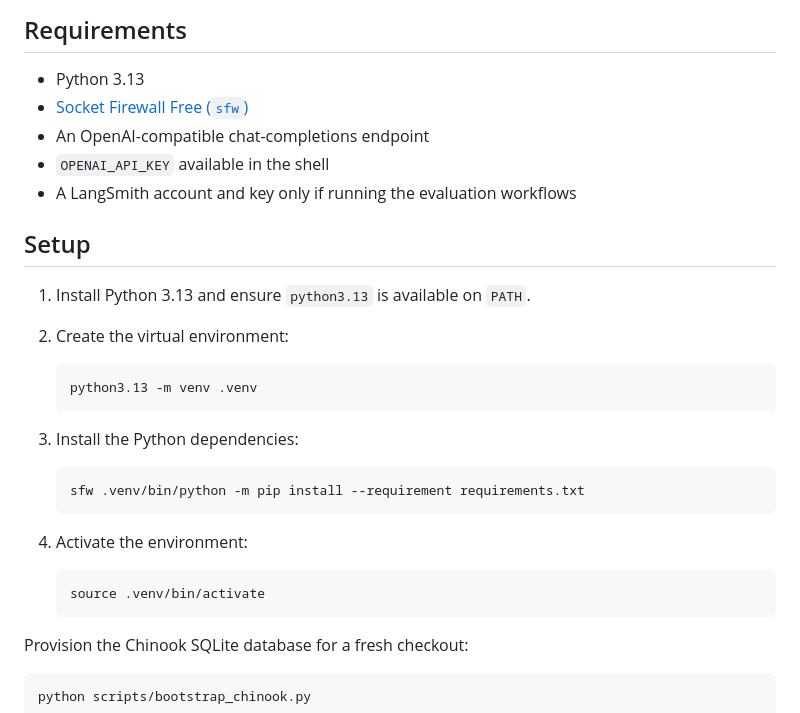
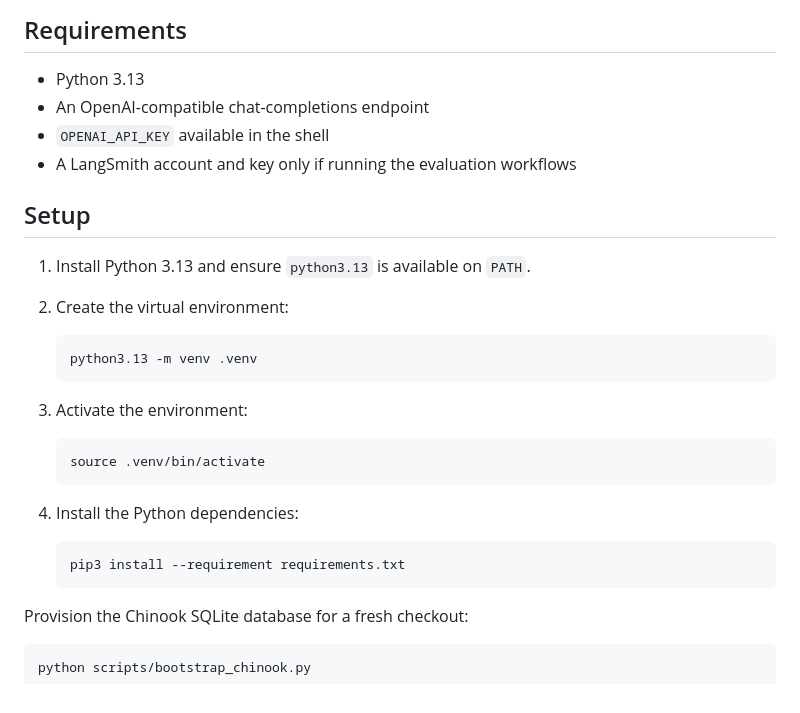
Before and after one commit to masoodfaisal/langchain-basics, a Markdown page: README.md, the part around the change. Rendered like a GitHub page.

Commit message:
removed sfw

````diff
--- a/README.md
+++ b/README.md
@@ -60,7 +60,6 @@ can persist across threads without being shared between customers.
 ## Requirements
 
 - Python 3.13
-- [Socket Firewall Free (`sfw`)](https://github.com/SocketDev/sfw-free)
 - An OpenAI-compatible chat-completions endpoint
 - `OPENAI_API_KEY` available in the shell
 - A LangSmith account and key only if running the evaluation workflows
@@ -75,16 +74,16 @@ can persist across threads without being shared between customers.
    python3.13 -m venv .venv
    ```
 
-3. Install the Python dependencies:
-
-   ```bash
-   sfw .venv/bin/python -m pip install --requirement requirements.txt
-   ```
-
-4. Activate the environment:
+3. Activate the environment:
 
    ```bash
    source .venv/bin/activate
+   ```
+
+4. Install the Python dependencies:
+
+   ```bash
+   pip3 install --requirement requirements.txt
    ```
 
 Provision the Chinook SQLite database for a fresh checkout:
````
